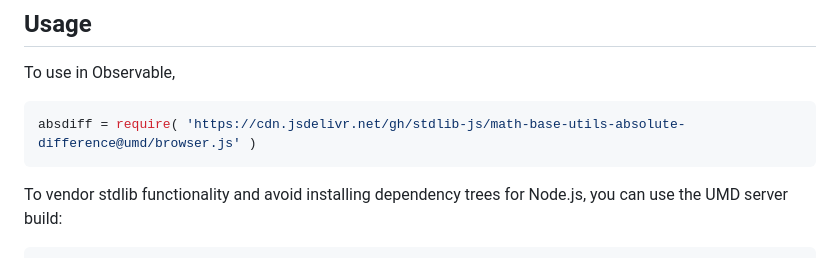
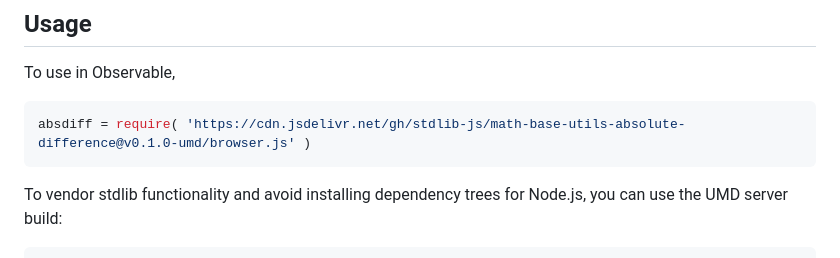
Before and after one commit to stdlib-js/math-base-utils-absolute-difference, a Markdown page: README.md, the part around the change printed below. Rendered like a GitHub page.

Commit message:
Update README.md for UMD bundle v0.1.0

````diff
--- a/README.md
+++ b/README.md
@@ -65,7 +65,7 @@ The [absolute difference][absolute-difference] of two real `numbers` is defined
 To use in Observable,
 
 ```javascript
-absdiff = require( 'https://cdn.jsdelivr.net/gh/stdlib-js/math-base-utils-absolute-difference@umd/browser.js' )
+absdiff = require( 'https://cdn.jsdelivr.net/gh/stdlib-js/math-base-utils-absolute-difference@v0.1.0-umd/browser.js' )
 ```
 
 To vendor stdlib functionality and avoid installing dependency trees for Node.js, you can use the UMD server build:
````
Also changed, not shown: other parts of README.md (+2 -2 lines).
